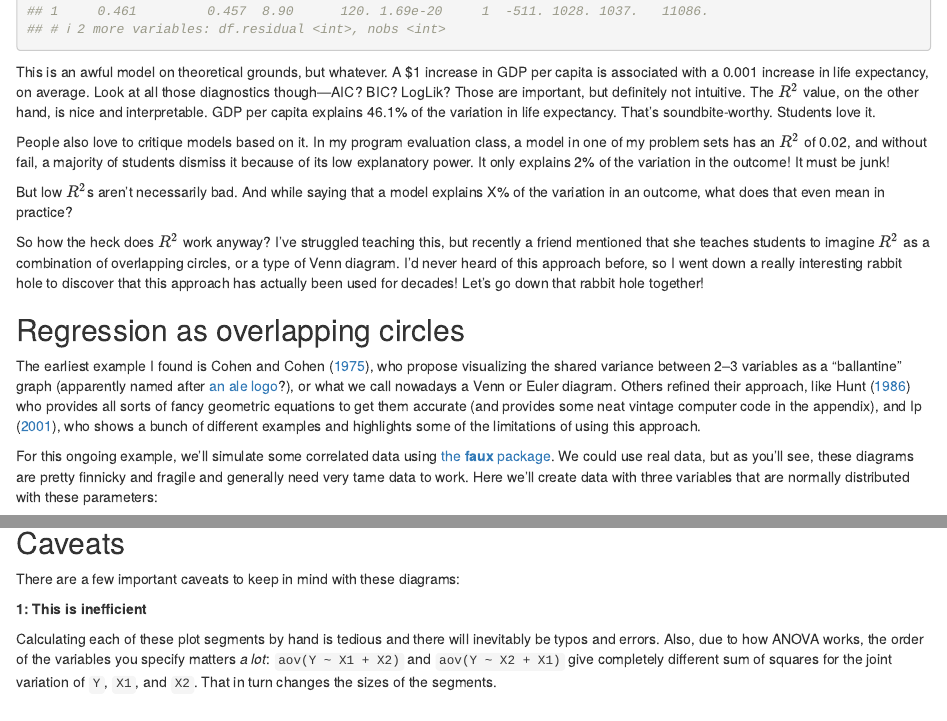
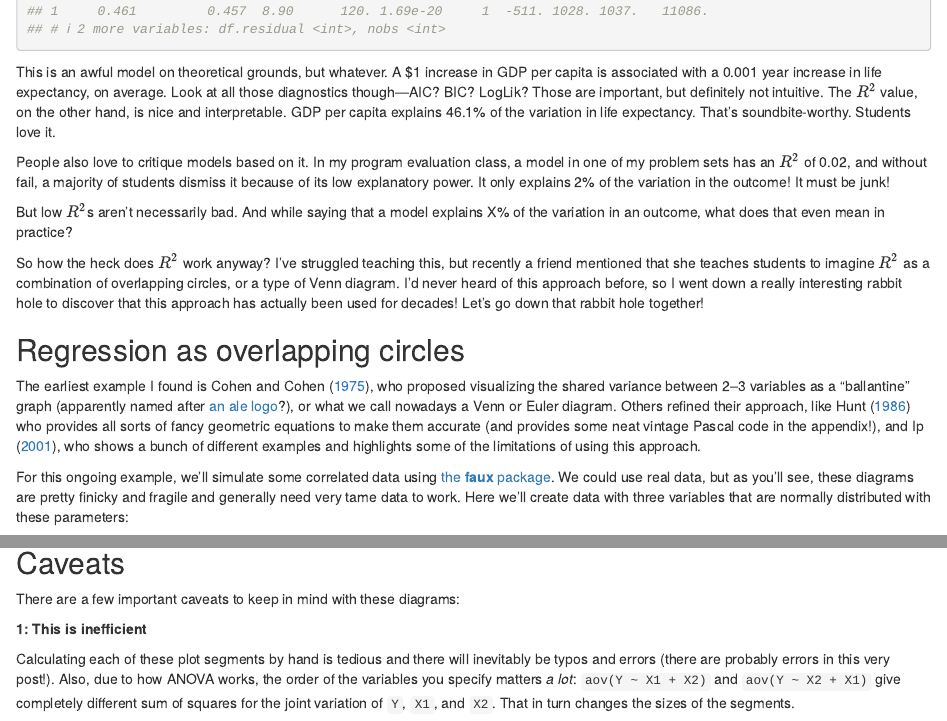
Before and after one commit to andrewheiss/ath-hugo, an R Markdown document (content/blog/2021-08-21_r2-euler/index.Rmarkdown): the page in a window 1100 px wide, from 940 px down, and a second part further down, joined at a grey line. Rendered offline with R 4.5, knitr and Pandoc, with nearby package versions; some code elsewhere in the file could not run offline; the gapminder table comes from the copy in Python's plotly package.

Commit message:
Fix some typos

````diff
--- a/content/blog/2021-08-21_r2-euler/index.Rmarkdown
+++ b/content/blog/2021-08-21_r2-euler/index.Rmarkdown
@@ -69,7 +72,7 @@ tidy(super_naive_model)
 glance(super_naive_model)
 ```
 
-This is an awful model on theoretical grounds, but whatever. A \$1 increase in GDP per capita is associated with a 0.001 increase in life expectancy, on average. Look at all those diagnostics though—AIC? BIC? LogLik? Those are important, but definitely not intuitive. The $R^2$ value, on the other hand, is nice and interpretable. GDP per capita explains 46.1% of the variation in life expectancy. That's soundbite-worthy. Students love it.
+This is an awful model on theoretical grounds, but whatever. A \$1 increase in GDP per capita is associated with a 0.001 year increase in life expectancy, on average. Look at all those diagnostics though—AIC? BIC? LogLik? Those are important, but definitely not intuitive. The $R^2$ value, on the other hand, is nice and interpretable. GDP per capita explains 46.1% of the variation in life expectancy. That's soundbite-worthy. Students love it.
 
 People also love to critique models based on it. In my program evaluation class, a model in one of my problem sets has an $R^2$ of 0.02, and without fail, a majority of students dismiss it because of its low explanatory power. It only explains 2% of the variation in the outcome! It must be junk!
 
@@ -80,9 +83,9 @@ So how the heck does $R^2$ work anyway? I've struggled teaching this, but recent
 
 ## Regression as overlapping circles
 
-The earliest example I found is @CohenCohen:1975, who propose visualizing the shared variance between 2–3 variables as a "ballantine" graph (apparently named after [an ale logo](https://en.wikipedia.org/wiki/P._Ballantine_and_Sons_Brewing_Company)?), or what we call nowadays a Venn or Euler diagram. Others refined their approach, like @Hunt:1986 who provides all sorts of fancy geometric equations to get them accurate (and provides some neat vintage computer code in the appendix), and @Ip:2001, who shows a bunch of different examples and highlights some of the limitations of using this approach.
+The earliest example I found is @CohenCohen:1975, who proposed visualizing the shared variance between 2–3 variables as a "ballantine" graph (apparently named after [an ale logo](https://en.wikipedia.org/wiki/P._Ballantine_and_Sons_Brewing_Company)?), or what we call nowadays a Venn or Euler diagram. Others refined their approach, like @Hunt:1986 who provides all sorts of fancy geometric equations to make them accurate (and provides some neat vintage Pascal code in the appendix!), and @Ip:2001, who shows a bunch of different examples and highlights some of the limitations of using this approach.
 
-For this ongoing example, we'll simulate some correlated data using [the **faux** package](https://debruine.github.io/faux/). We could use real data, but as you'll see, these diagrams are pretty finnicky and fragile and generally need very tame data to work. Here we'll create data with three variables that are normally distributed with these parameters:
+For this ongoing example, we'll simulate some correlated data using [the **faux** package](https://debruine.github.io/faux/). We could use real data, but as you'll see, these diagrams are pretty finicky and fragile and generally need very tame data to work. Here we'll create data with three variables that are normally distributed with these parameters:
 
 - `Y`: mean = 10, sd = 2
 - `X1`: mean = 9, sd = 1.7
@@ -467,7 +470,7 @@ There are a few important caveats to keep in mind with these diagrams:
 
 **1: This is inefficient**
 
-Calculating each of these plot segments by hand is tedious and there will inevitably be typos and errors. Also, due to how ANOVA works, the order of the variables you specify matters *a lot*: `aov(Y ~ X1 + X2)` and `aov(Y ~ X2 + X1)` give completely different sum of squares for the joint variation of `Y`, `X1`, and `X2`. That in turn changes the sizes of the segments.
+Calculating each of these plot segments by hand is tedious and there will inevitably be typos and errors (there are probably errors in this very post!). Also, due to how ANOVA works, the order of the variables you specify matters *a lot*: `aov(Y ~ X1 + X2)` and `aov(Y ~ X2 + X1)` give completely different sum of squares for the joint variation of `Y`, `X1`, and `X2`. That in turn changes the sizes of the segments.
 
 When writing this, I spent way too much time playing with covariance matrices, partial correlation matrices, and variance-covariance matrices to see if I could calculate these areas more mathematically using the guts of regression and ANOVA, but it was too tricky. Smarter people than me will need to figure it out.
 
````
Also changed, not shown: content/blog/2021-08-21_r2-euler/index.Rmarkdown (5 more changed lines), 1 other file.
